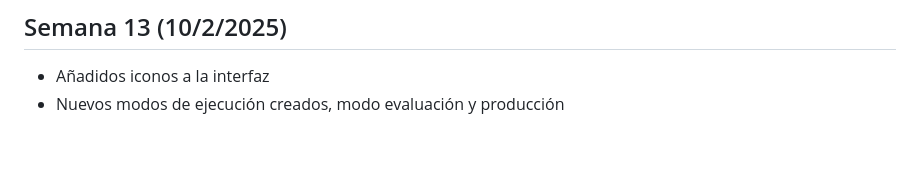
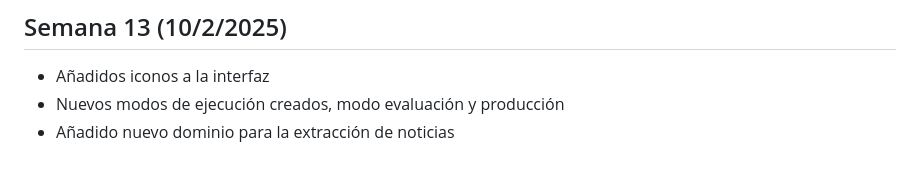
Before and after one commit to RubenHigue/CrawlerNoticiasTFG, a Markdown page: CHANGELOG.md, the part around the change. Rendered like a GitHub page.

Commit message:
Actualizado el CHANGELOG.md

```diff
--- a/CHANGELOG.md
+++ b/CHANGELOG.md
@@ -77,3 +77,4 @@ based on Open-Source Chinese Military News"
 
 - Añadidos iconos a la interfaz
 - Nuevos modos de ejecución creados, modo evaluación y producción
+- Añadido nuevo dominio para la extracción de noticias
```
